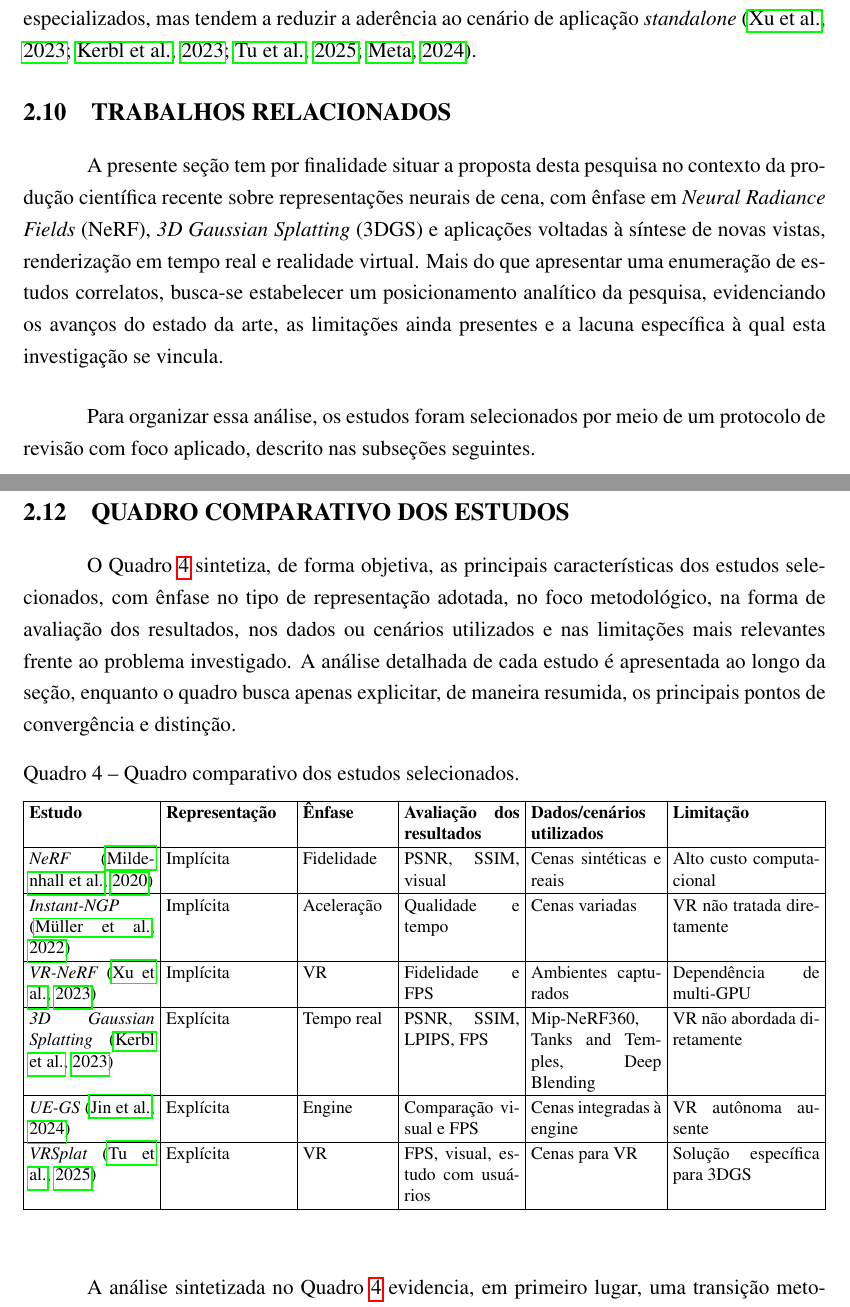
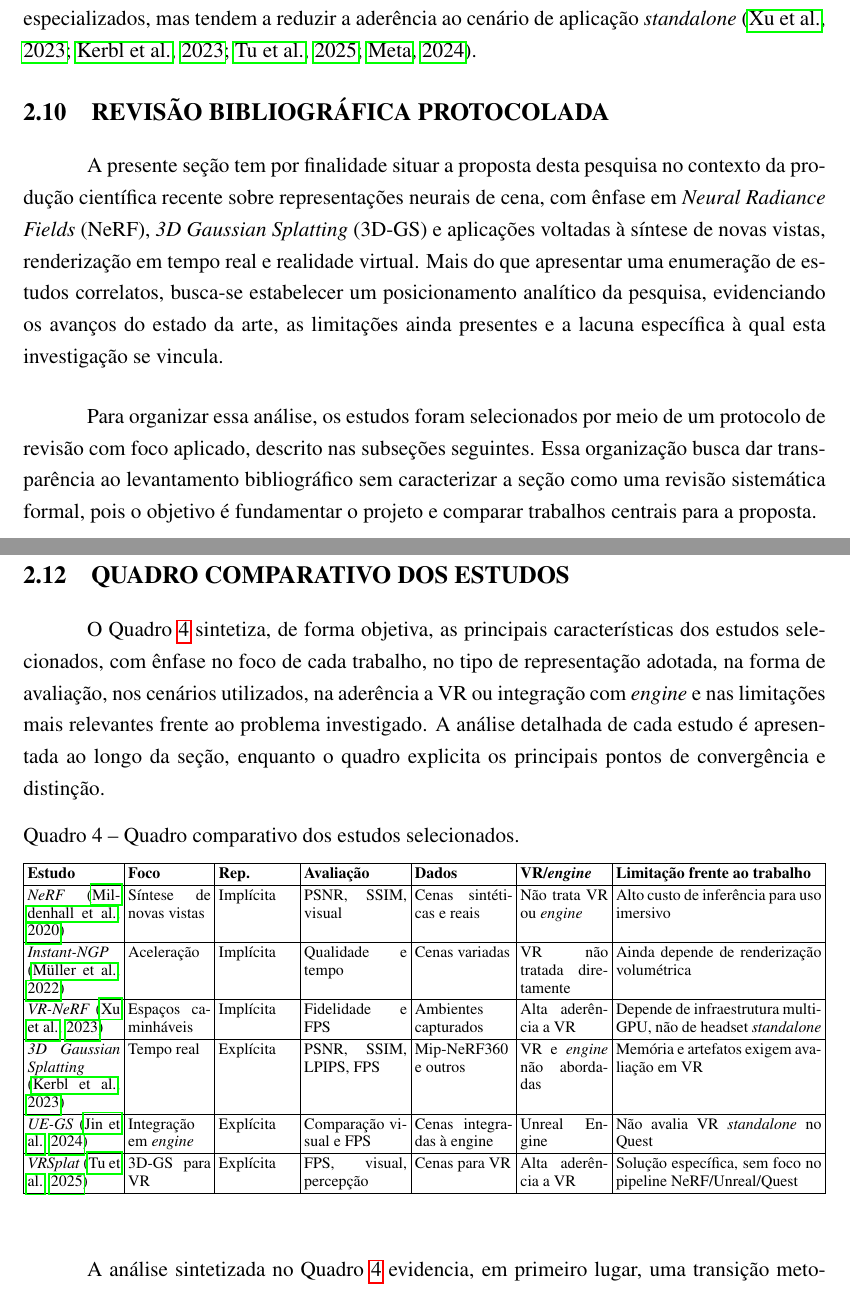
Before and after one commit to FrostPrice/tcc, a LaTeX thesis (latex/main.tex, which reads latex/capitulos/03_trabalhos_relacionados.tex): two parts of pages 36 and 47 of 65, joined at a grey line, cut so that both start at the same text. Compiled offline with pdfLaTeX.

Commit message:
feat(revisao): amplia revisao bibliografica protocolada

```diff
--- a/latex/capitulos/03_trabalhos_relacionados.tex
+++ b/latex/capitulos/03_trabalhos_relacionados.tex
@@ -1,8 +1,8 @@
-\section{Trabalhos relacionados}
+\section{Revisão bibliográfica protocolada}
 
-A presente seção tem por finalidade situar a proposta desta pesquisa no contexto da produção científica recente sobre representações neurais de cena, com ênfase em \textit{Neural Radiance Fields} (NeRF), \textit{3D Gaussian Splatting} (3DGS) e aplicações voltadas à síntese de novas vistas, renderização em tempo real e realidade virtual. Mais do que apresentar uma enumeração de estudos correlatos, busca-se estabelecer um posicionamento analítico da pesquisa, evidenciando os avanços do estado da arte, as limitações ainda presentes e a lacuna específica à qual esta investigação se vincula.
+A presente seção tem por finalidade situar a proposta desta pesquisa no contexto da produção científica recente sobre representações neurais de cena, com ênfase em \textit{Neural Radiance Fields} (NeRF), \textit{3D Gaussian Splatting} (3D-GS) e aplicações voltadas à síntese de novas vistas, renderização em tempo real e realidade virtual. Mais do que apresentar uma enumeração de estudos correlatos, busca-se estabelecer um posicionamento analítico da pesquisa, evidenciando os avanços do estado da arte, as limitações ainda presentes e a lacuna específica à qual esta investigação se vincula.
 
-Para organizar essa análise, os estudos foram selecionados por meio de um protocolo de revisão com foco aplicado, descrito nas subseções seguintes.
+Para organizar essa análise, os estudos foram selecionados por meio de um protocolo de revisão com foco aplicado, descrito nas subseções seguintes. Essa organização busca dar transparência ao levantamento bibliográfico sem caracterizar a seção como uma revisão sistemática formal, pois o objetivo é fundamentar o projeto e comparar trabalhos centrais para a proposta.
 
 \subsection{Protocolo de busca e seleção dos estudos}
 
@@ -199,66 +199,72 @@ Para o presente trabalho, a principal contribuição do VRSplat está em mostrar
 
 \section{Quadro comparativo dos estudos}
 
-O Quadro \ref{qua:comparativo_estudos} sintetiza, de forma objetiva, as principais características dos estudos selecionados, com ênfase no tipo de representação adotada, no foco metodológico, na forma de avaliação dos resultados, nos dados ou cenários utilizados e nas limitações mais relevantes frente ao problema investigado. A análise detalhada de cada estudo é apresentada ao longo da seção, enquanto o quadro busca apenas explicitar, de maneira resumida, os principais pontos de convergência e distinção.
+O Quadro \ref{qua:comparativo_estudos} sintetiza, de forma objetiva, as principais características dos estudos selecionados, com ênfase no foco de cada trabalho, no tipo de representação adotada, na forma de avaliação, nos cenários utilizados, na aderência a VR ou integração com \textit{engine} e nas limitações mais relevantes frente ao problema investigado. A análise detalhada de cada estudo é apresentada ao longo da seção, enquanto o quadro explicita os principais pontos de convergência e distinção.
 
 \begin{quadro}[H]
 \centering
-\footnotesize
+\scriptsize
 \caption{Quadro comparativo dos estudos selecionados.}
 \label{qua:comparativo_estudos}
-\renewcommand{\arraystretch}{1.15}
-\setlength{\tabcolsep}{3pt}
-\begin{tabularx}{\textwidth}{|p{2.5cm}|p{2.5cm}|p{1.8cm}|p{2.3cm}|p{2.6cm}|X|}
+\renewcommand{\arraystretch}{1.2}
+\setlength{\tabcolsep}{2pt}
+\begin{tabularx}{\textwidth}{|p{1.85cm}|p{1.65cm}|p{1.55cm}|p{2.05cm}|p{1.95cm}|p{1.75cm}|X|}
 \hline
-\textbf{Estudo} & \textbf{Representação} & \textbf{Ênfase} & \textbf{Avaliação dos resultados} & \textbf{Dados/cenários utilizados} & \textbf{Limitação} \\
+\textbf{Estudo} & \textbf{Foco} & \textbf{Rep.} & \textbf{Avaliação} & \textbf{Dados} & \textbf{VR/\textit{engine}} & \textbf{Limitação frente ao trabalho} \\
 \hline
 
 \textit{NeRF} \cite{mildenhall2020}
+& Síntese de novas vistas
 & Implícita
-& Fidelidade
 & PSNR, SSIM, visual
 & Cenas sintéticas e reais
-& Alto custo computacional \\
+& Não trata VR ou \textit{engine}
+& Alto custo de inferência para uso imersivo \\
 \hline
 
 \textit{Instant-NGP} \cite{muller2022}
+& Aceleração
 & Implícita
-& Aceleração
 & Qualidade e tempo
 & Cenas variadas
-& VR não tratada diretamente \\
+& VR não tratada diretamente
+& Ainda depende de renderização volumétrica \\
 \hline
 
 \textit{VR-NeRF} \cite{xu2023}
+& Espaços caminháveis
 & Implícita
-& VR
 & Fidelidade e FPS
 & Ambientes capturados
-& Dependência de multi-GPU \\
+& Alta aderência a VR
+& Depende de infraestrutura multi-GPU, não de headset \textit{standalone} \\
 \hline
 
 \textit{3D Gaussian Splatting} \cite{kerbl2023}
+& Tempo real
 & Explícita
-& Tempo real
 & PSNR, SSIM, LPIPS, FPS
-& Mip-NeRF360, Tanks and Temples, Deep Blending
-& VR não abordada diretamente \\
+& Mip-NeRF360 e outros
+& VR e \textit{engine} não abordadas
+& Memória e artefatos exigem avaliação em VR \\
 \hline
 
 \textit{UE-GS} \cite{jin2024}
+& Integração em \textit{engine}
 & Explícita
-& Engine
 & Comparação visual e FPS
 & Cenas integradas à engine
-& VR autônoma ausente \\
+& Unreal Engine
+& Não avalia VR \textit{standalone} no Quest \\
 \hline
 
 \textit{VRSplat} \cite{tu2025}
+& 3D-GS para VR
 & Explícita
-& VR
-& FPS, visual, estudo com usuários
+& FPS, visual, percepção
 & Cenas para VR
-& Solução específica para 3DGS \\
+& Alta aderência a VR
+& Solução específica, sem foco no pipeline NeRF/Unreal/Quest \\
 \hline
 
 \end{tabularx}
```
Also changed, not shown: latex/capitulos/03_trabalhos_relacionados.tex (22 more changed lines).
